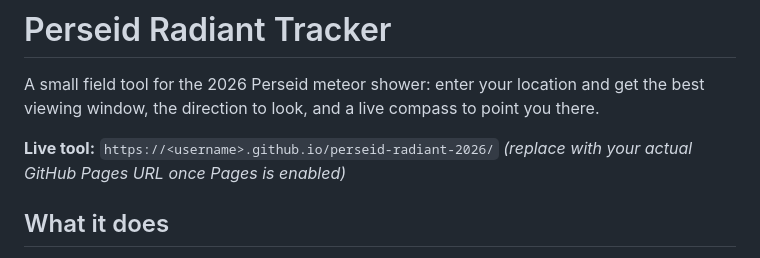
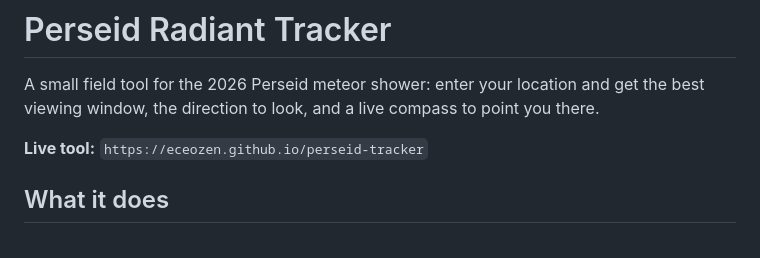
Before and after one commit to EceOzen/perseid-tracker, a Markdown page: README.md, the part around the change. GitHub-like rendering.

Commit message:
Change live tool URL for Perseid Tracker
Updated the live tool URL in the README.

```diff
--- a/README.md
+++ b/README.md
@@ -2,8 +2,7 @@
 
 A small field tool for the 2026 Perseid meteor shower: enter your location and get the best viewing window, the direction to look, and a live compass to point you there.
 
-**Live tool:** `https://<username>.github.io/perseid-radiant-2026/`
-*(replace with your actual GitHub Pages URL once Pages is enabled)*
+**Live tool:** `https://eceozen.github.io/perseid-tracker`
 
 ## What it does
 
```
